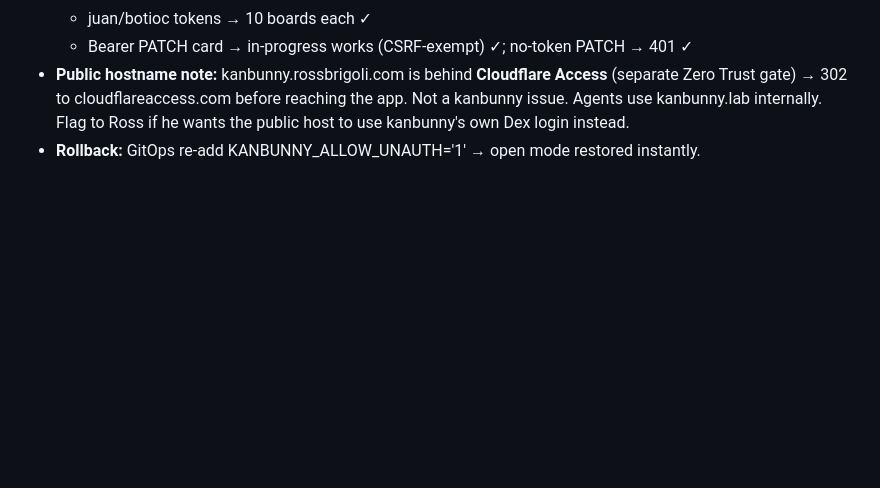
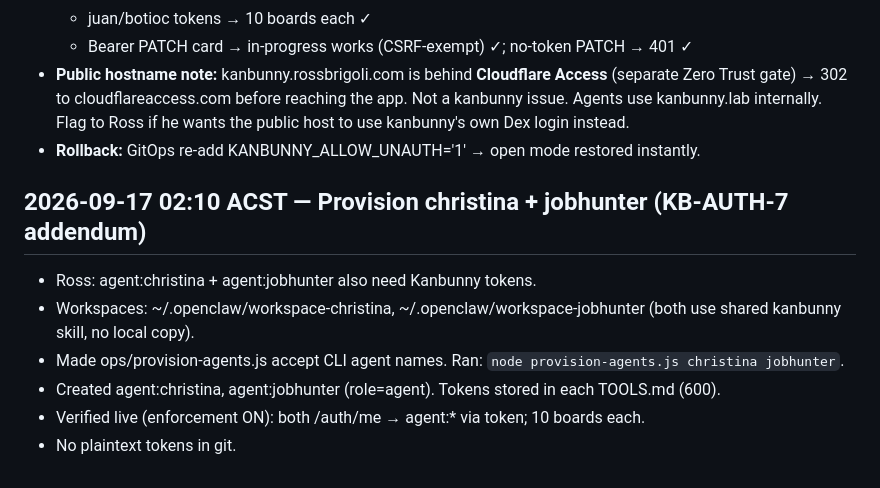
Before and after one commit to rossbrigoli/kanbunny, a Markdown page: WORKLOG.md, the part around the change. Drawn GitHub-style; blank space fills up the shorter version.

Commit message:
docs: provision christina + jobhunter agent tokens

```diff
--- a/WORKLOG.md
+++ b/WORKLOG.md
@@ -148,3 +148,11 @@
   - Bearer PATCH card → in-progress works (CSRF-exempt) ✓; no-token PATCH → 401 ✓
 - **Public hostname note:** kanbunny.rossbrigoli.com is behind **Cloudflare Access** (separate Zero Trust gate) → 302 to cloudflareaccess.com before reaching the app. Not a kanbunny issue. Agents use kanbunny.lab internally. Flag to Ross if he wants the public host to use kanbunny's own Dex login instead.
 - **Rollback:** GitOps re-add KANBUNNY_ALLOW_UNAUTH='1' → open mode restored instantly.
+
+## 2026-09-17 02:10 ACST — Provision christina + jobhunter (KB-AUTH-7 addendum)
+- Ross: agent:christina + agent:jobhunter also need Kanbunny tokens.
+- Workspaces: ~/.openclaw/workspace-christina, ~/.openclaw/workspace-jobhunter (both use shared kanbunny skill, no local copy).
+- Made ops/provision-agents.js accept CLI agent names. Ran: `node provision-agents.js christina jobhunter`.
+- Created agent:christina, agent:jobhunter (role=agent). Tokens stored in each TOOLS.md (600).
+- Verified live (enforcement ON): both /auth/me → agent:* via token; 10 boards each.
+- No plaintext tokens in git.
```
